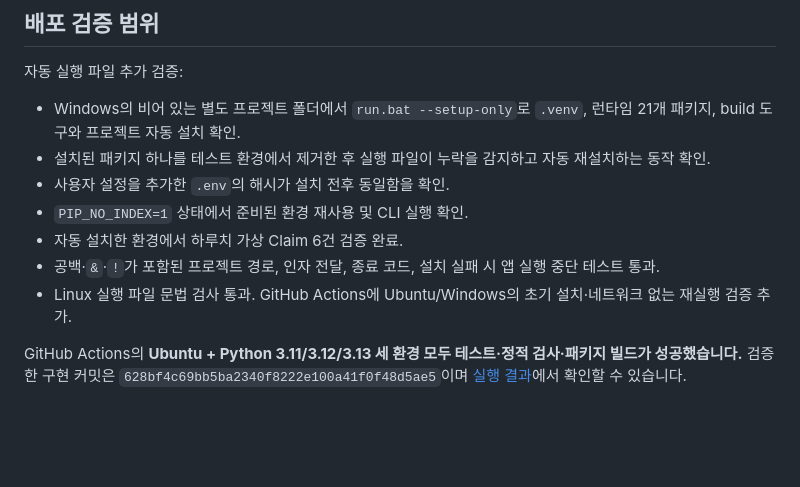
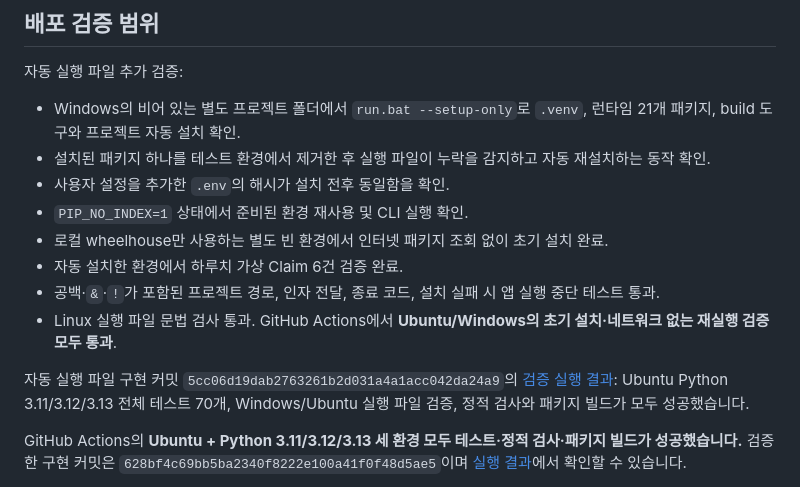
Before and after one commit to wooch123/db_migration_byCodex, a Markdown page: docs/verification.md, the part around the change. Drawn GitHub-style; blank space fills up the shorter version.

Commit message:
docs: record launcher and offline setup verification [skip ci]

```diff
--- a/docs/verification.md
+++ b/docs/verification.md
@@ -53,9 +53,12 @@
 - 설치된 패키지 하나를 테스트 환경에서 제거한 후 실행 파일이 누락을 감지하고 자동 재설치하는 동작 확인.
 - 사용자 설정을 추가한 `.env`의 해시가 설치 전후 동일함을 확인.
 - `PIP_NO_INDEX=1` 상태에서 준비된 환경 재사용 및 CLI 실행 확인.
+- 로컬 wheelhouse만 사용하는 별도 빈 환경에서 인터넷 패키지 조회 없이 초기 설치 완료.
 - 자동 설치한 환경에서 하루치 가상 Claim 6건 검증 완료.
 - 공백·`&`·`!`가 포함된 프로젝트 경로, 인자 전달, 종료 코드, 설치 실패 시 앱 실행 중단 테스트 통과.
-- Linux 실행 파일 문법 검사 통과. GitHub Actions에 Ubuntu/Windows의 초기 설치·네트워크 없는 재실행 검증 추가.
+- Linux 실행 파일 문법 검사 통과. GitHub Actions에서 **Ubuntu/Windows의 초기 설치·네트워크 없는 재실행 검증 모두 통과**.
+
+자동 실행 파일 구현 커밋 `5cc06d19dab2763261b2d031a4a1acc042da24a9`의 [검증 실행 결과](https://github.com/wooch123/db_migration_byCodex/actions/runs/34345749022): Ubuntu Python 3.11/3.12/3.13 전체 테스트 70개, Windows/Ubuntu 실행 파일 검증, 정적 검사와 패키지 빌드가 모두 성공했습니다.
 
 GitHub Actions의 **Ubuntu + Python 3.11/3.12/3.13 세 환경 모두 테스트·정적 검사·패키지 빌드가 성공했습니다.** 검증한 구현 커밋은 `628bf4c69bb5ba2340f8222e100a41f0f48d5ae5`이며 [실행 결과](https://github.com/wooch123/db_migration_byCodex/actions/runs/34344266498)에서 확인할 수 있습니다.
 
```
